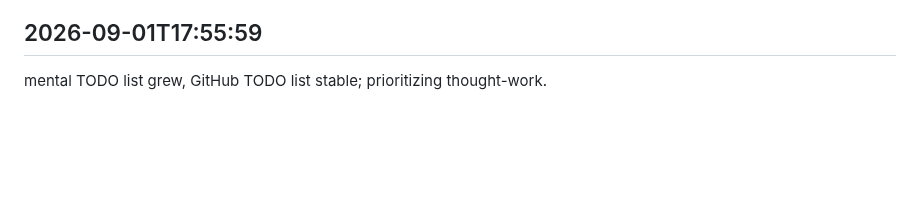
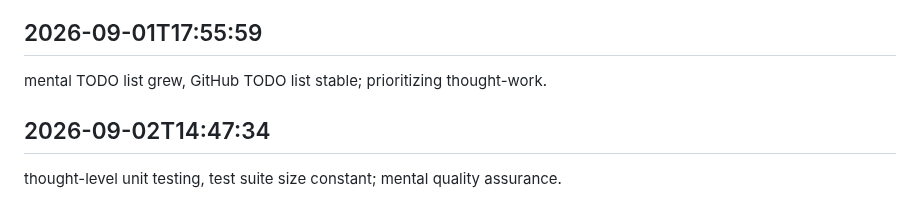
Before and after one commit to arnoldjsarmiento-ux/knowledgeflow-ai, a Markdown page: worklog.md, the part around the change. Drawn GitHub-style; blank space fills up the shorter version.

Commit message:
finished everything today

```diff
--- a/worklog.md
+++ b/worklog.md
@@ -780,3 +780,6 @@ considered ci/cd pipelines, manual deployments continued; automation in thought.
 
 ## 2026-09-01T17:55:59
 mental TODO list grew, GitHub TODO list stable; prioritizing thought-work.
+
+## 2026-09-02T14:47:34
+thought-level unit testing, test suite size constant; mental quality assurance.
```
